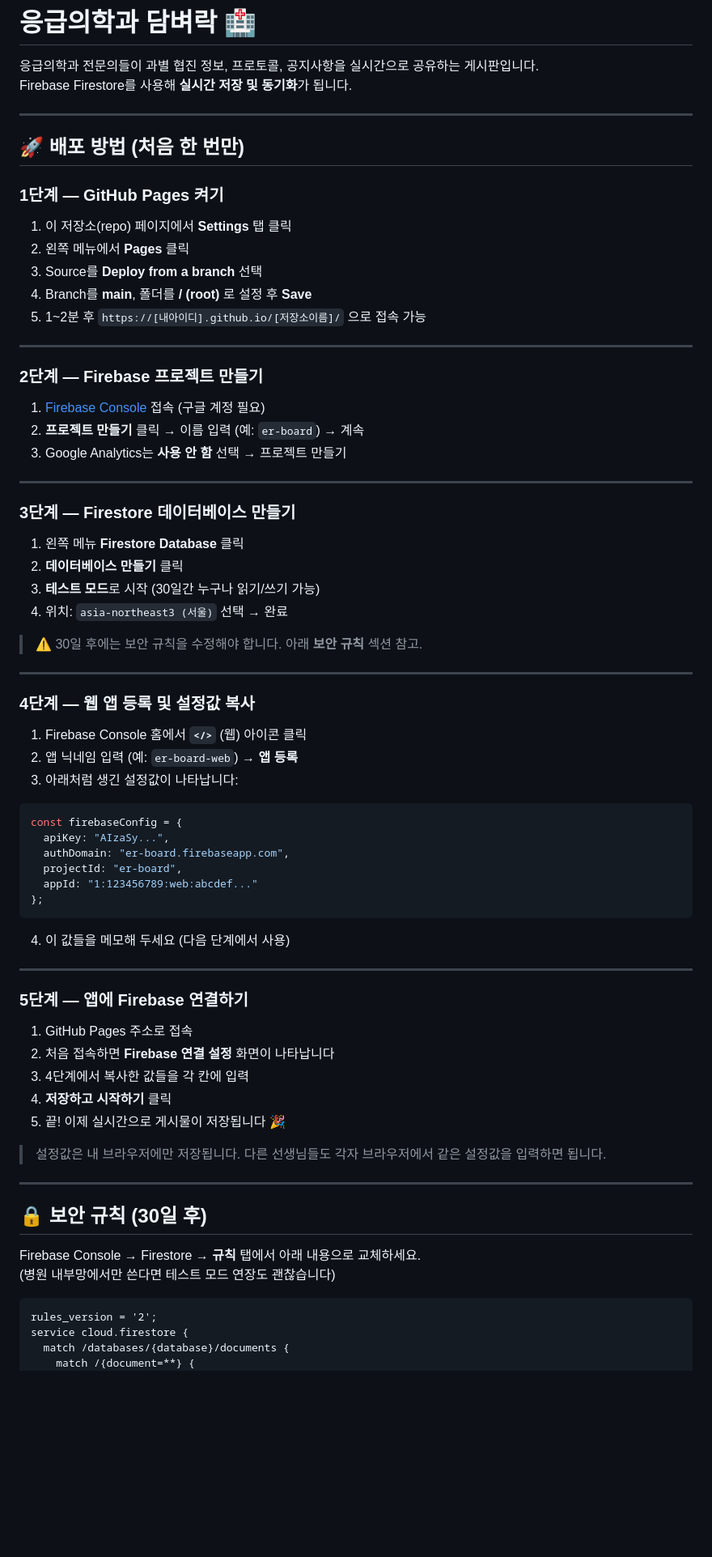
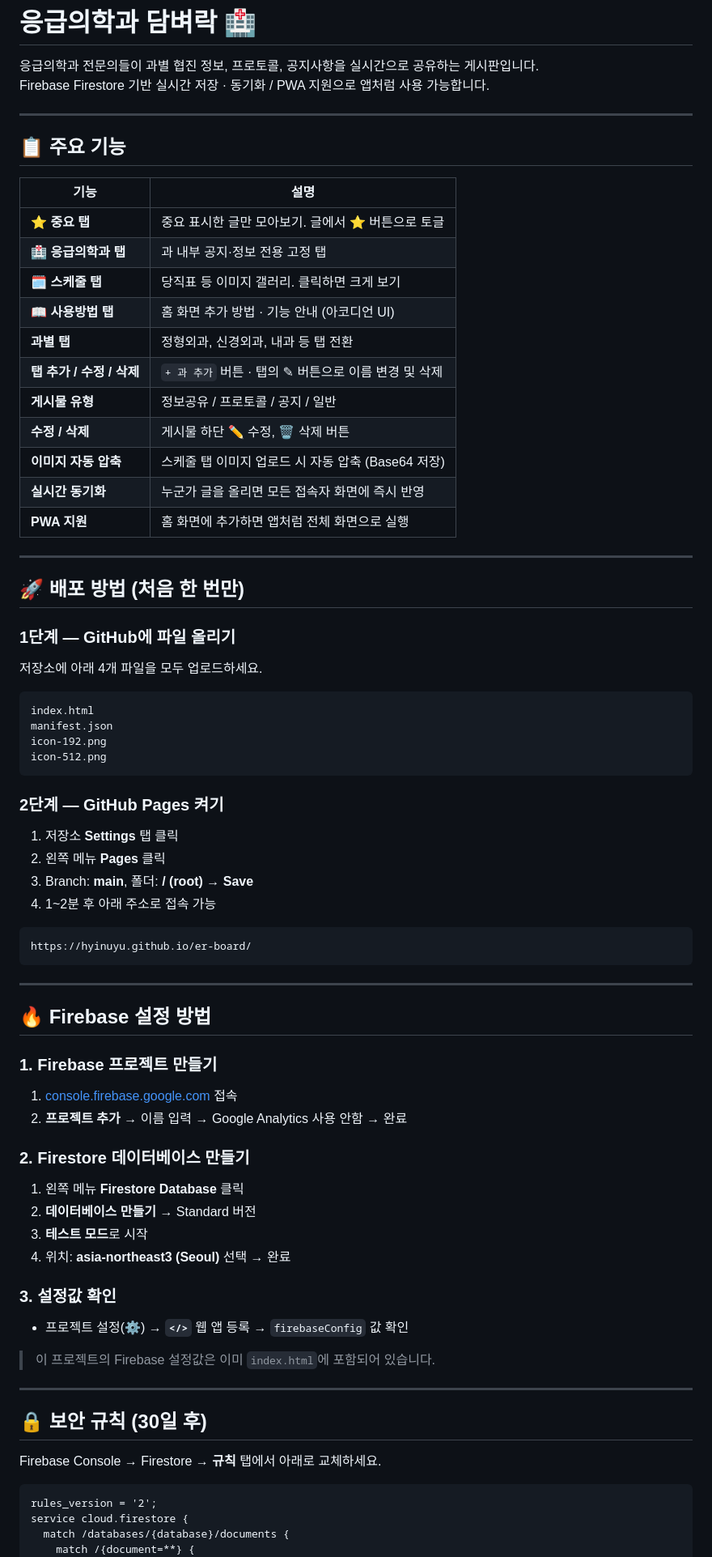
Before and after one commit to hyinuyu/er-board, a Markdown page: README.md, the part around one of its changes. Shown at 81% size. Drawn GitHub-style; blank space fills up the shorter version.

````diff
--- a/README.md
+++ b/README.md
@@ -1,76 +1,79 @@
 # 응급의학과 담벼락 🏥
 
 응급의학과 전문의들이 과별 협진 정보, 프로토콜, 공지사항을 실시간으로 공유하는 게시판입니다.
-Firebase Firestore를 사용해 **실시간 저장 및 동기화**가 됩니다.
+Firebase Firestore 기반 실시간 저장 · 동기화 / PWA 지원으로 앱처럼 사용 가능합니다.
+
+---
+
+## 📋 주요 기능
+
+| 기능 | 설명 |
+|------|------|
+| **⭐ 중요 탭** | 중요 표시한 글만 모아보기. 글에서 ⭐ 버튼으로 토글 |
+| **🏥 응급의학과 탭** | 과 내부 공지·정보 전용 고정 탭 |
+| **🗓 스케줄 탭** | 당직표 등 이미지 갤러리. 클릭하면 크게 보기 |
+| **📖 사용방법 탭** | 홈 화면 추가 방법 · 기능 안내 (아코디언 UI) |
+| **과별 탭** | 정형외과, 신경외과, 내과 등 탭 전환 |
+| **탭 추가 / 수정 / 삭제** | `+ 과 추가` 버튼 · 탭의 ✎ 버튼으로 이름 변경 및 삭제 |
+| **게시물 유형** | 정보공유 / 프로토콜 / 공지 / 일반 |
+| **수정 / 삭제** | 게시물 하단 ✏️ 수정, 🗑 삭제 버튼 |
+| **이미지 자동 압축** | 스케줄 탭 이미지 업로드 시 자동 압축 (Base64 저장) |
+| **실시간 동기화** | 누군가 글을 올리면 모든 접속자 화면에 즉시 반영 |
+| **PWA 지원** | 홈 화면에 추가하면 앱처럼 전체 화면으로 실행 |
 
 ---
 
 ## 🚀 배포 방법 (처음 한 번만)
 
-### 1단계 — GitHub Pages 켜기
+### 1단계 — GitHub에 파일 올리기
 
-1. 이 저장소(repo) 페이지에서 **Settings** 탭 클릭
-2. 왼쪽 메뉴에서 **Pages** 클릭
-3. Source를 **Deploy from a branch** 선택
-4. Branch를 **main**, 폴더를 **/ (root)** 로 설정 후 **Save**
-5. 1~2분 후 `https://[내아이디].github.io/[저장소이름]/` 으로 접속 가능
+저장소에 아래 4개 파일을 모두 업로드하세요.
+
+```
+index.html
+manifest.json
+icon-192.png
+icon-512.png
+```
+
+### 2단계 — GitHub Pages 켜기
+
+1. 저장소 **Settings** 탭 클릭
+2. 왼쪽 메뉴 **Pages** 클릭
+3. Branch: **main**, 폴더: **/ (root)** → **Save**
+4. 1~2분 후 아래 주소로 접속 가능
+
+```
+https://hyinuyu.github.io/er-board/
+```
 
 ---
 
-### 2단계 — Firebase 프로젝트 만들기
+## 🔥 Firebase 설정 방법
 
-1. [Firebase Console](https://console.firebase.google.com/) 접속 (구글 계정 필요)
-2. **프로젝트 만들기** 클릭 → 이름 입력 (예: `er-board`) → 계속
-3. Google Analytics는 **사용 안 함** 선택 → 프로젝트 만들기
+### 1. Firebase 프로젝트 만들기
 
----
+1. [console.firebase.google.com](https://console.firebase.google.com) 접속
+2. **프로젝트 추가** → 이름 입력 → Google Analytics 사용 안함 → 완료
 
-### 3단계 — Firestore 데이터베이스 만들기
+### 2. Firestore 데이터베이스 만들기
 
 1. 왼쪽 메뉴 **Firestore Database** 클릭
-2. **데이터베이스 만들기** 클릭
-3. **테스트 모드**로 시작 (30일간 누구나 읽기/쓰기 가능)
-4. 위치: `asia-northeast3 (서울)` 선택 → 완료
+2. **데이터베이스 만들기** → Standard 버전
+3. **테스트 모드**로 시작
+4. 위치: **asia-northeast3 (Seoul)** 선택 → 완료
 
-> ⚠️ 30일 후에는 보안 규칙을 수정해야 합니다. 아래 **보안 규칙** 섹션 참고.
+### 3. 설정값 확인
 
----
+- 프로젝트 설정(⚙️) → **`</>`** 웹 앱 등록 → `firebaseConfig` 값 확인
 
-### 4단계 — 웹 앱 등록 및 설정값 복사
-
-1. Firebase Console 홈에서 **`</>`** (웹) 아이콘 클릭
-2. 앱 닉네임 입력 (예: `er-board-web`) → **앱 등록**
-3. 아래처럼 생긴 설정값이 나타납니다:
-
-```js
-const firebaseConfig = {
-  apiKey: "AIzaSy...",
-  authDomain: "er-board.firebaseapp.com",
-  projectId: "er-board",
-  appId: "1:123456789:web:abcdef..."
-};
-```
-
-4. 이 값들을 메모해 두세요 (다음 단계에서 사용)
-
----
-
-### 5단계 — 앱에 Firebase 연결하기
-
-1. GitHub Pages 주소로 접속
-2. 처음 접속하면 **Firebase 연결 설정** 화면이 나타납니다
-3. 4단계에서 복사한 값들을 각 칸에 입력
-4. **저장하고 시작하기** 클릭
-5. 끝! 이제 실시간으로 게시물이 저장됩니다 🎉
-
-> 설정값은 내 브라우저에만 저장됩니다. 다른 선생님들도 각자 브라우저에서 같은 설정값을 입력하면 됩니다.
+> 이 프로젝트의 Firebase 설정값은 이미 `index.html`에 포함되어 있습니다.
 
 ---
 
 ## 🔒 보안 규칙 (30일 후)
 
-Firebase Console → Firestore → **규칙** 탭에서 아래 내용으로 교체하세요.
-(병원 내부망에서만 쓴다면 테스트 모드 연장도 괜찮습니다)
+Firebase Console → Firestore → **규칙** 탭에서 아래로 교체하세요.
 
 ```
 rules_version = '2';
````
Also changed, not shown: other parts of README.md (+19 -13 lines).
